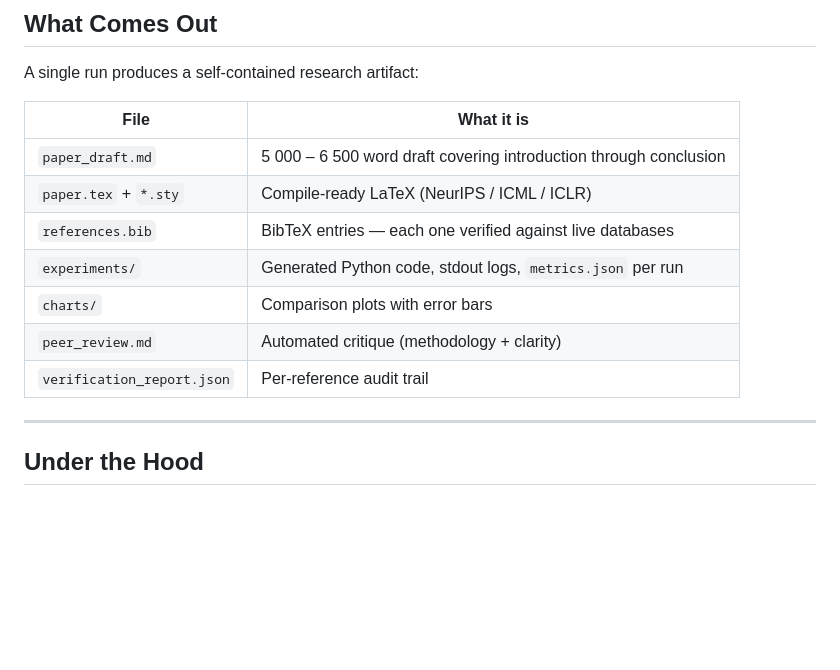
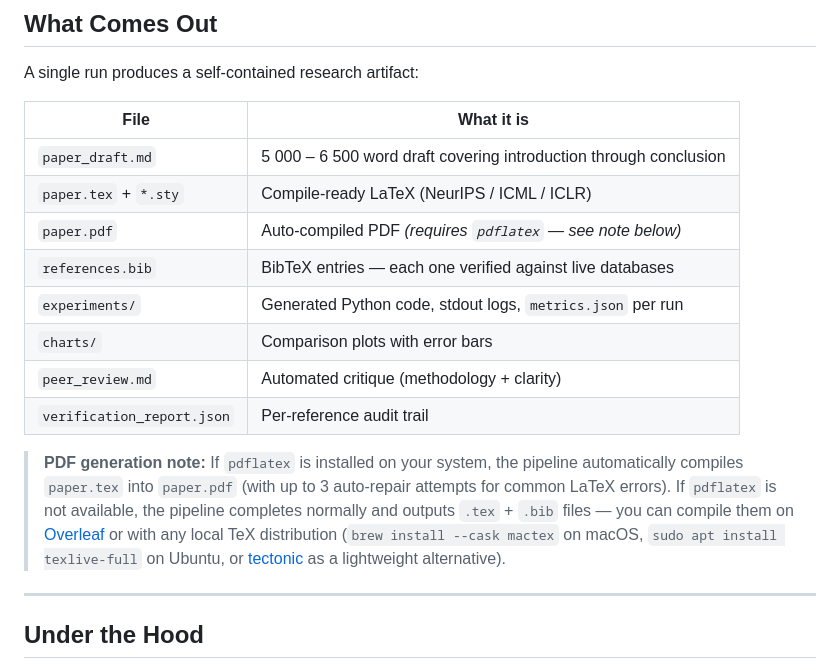
Before and after one commit to Randy-sin/ScholarClaw, a Markdown page: README.md, the part around the change. Rendered like a GitHub page; blank space fills up the shorter version.

```diff
--- a/README.md
+++ b/README.md
@@ -66,11 +66,14 @@ A single run produces a self-contained research artifact:
 |------|-----------|
 | `paper_draft.md` | 5 000 – 6 500 word draft covering introduction through conclusion |
 | `paper.tex` + `*.sty` | Compile-ready LaTeX (NeurIPS / ICML / ICLR) |
+| `paper.pdf` | Auto-compiled PDF *(requires `pdflatex` — see note below)* |
 | `references.bib` | BibTeX entries — each one verified against live databases |
 | `experiments/` | Generated Python code, stdout logs, `metrics.json` per run |
 | `charts/` | Comparison plots with error bars |
 | `peer_review.md` | Automated critique (methodology + clarity) |
 | `verification_report.json` | Per-reference audit trail |
+
+> **PDF generation note:** If `pdflatex` is installed on your system, the pipeline automatically compiles `paper.tex` into `paper.pdf` (with up to 3 auto-repair attempts for common LaTeX errors). If `pdflatex` is not available, the pipeline completes normally and outputs `.tex` + `.bib` files — you can compile them on [Overleaf](https://overleaf.com) or with any local TeX distribution (`brew install --cask mactex` on macOS, `sudo apt install texlive-full` on Ubuntu, or [tectonic](https://tectonic-typesetting.github.io/) as a lightweight alternative).
 
 ---
 
```
Also changed, not shown: docs/README_CN.md (+3 -0 lines), docs/integration-guide.md (+1 -0 lines).
